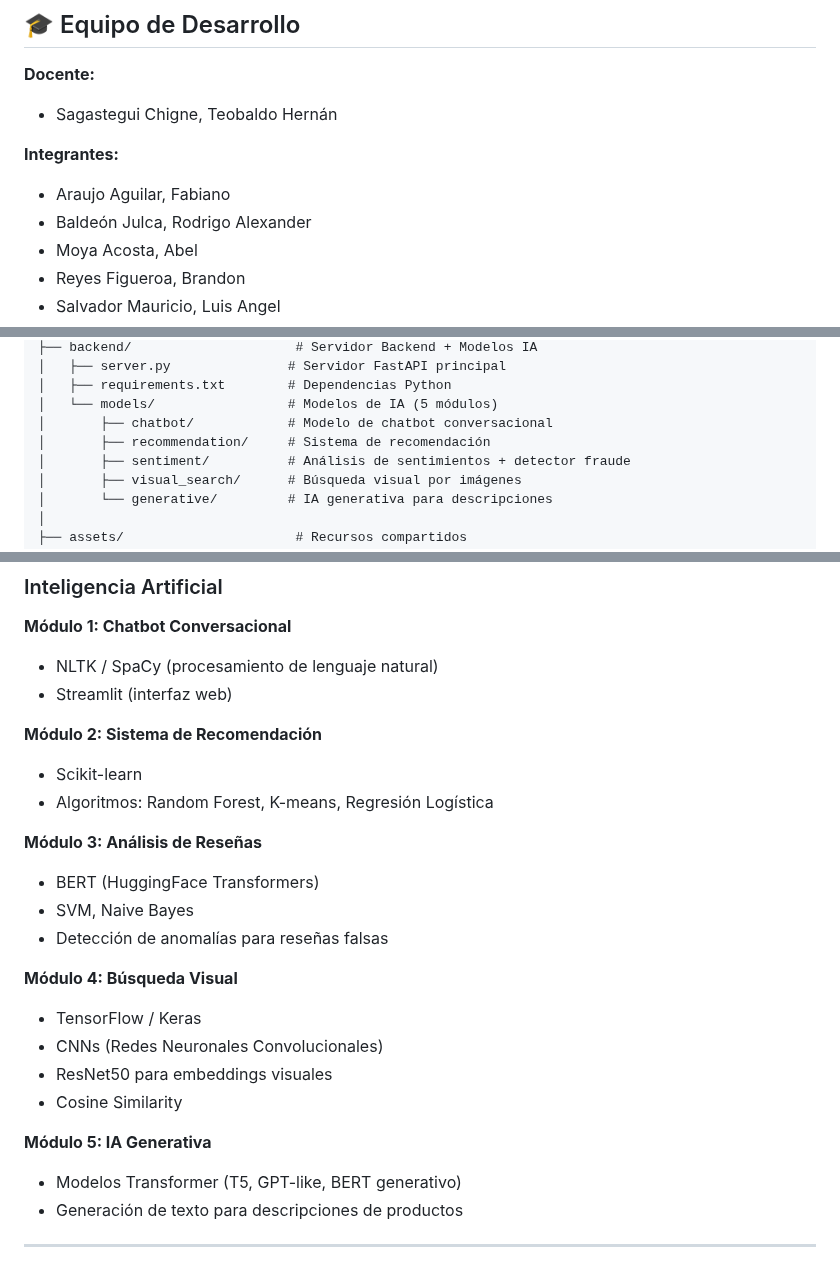
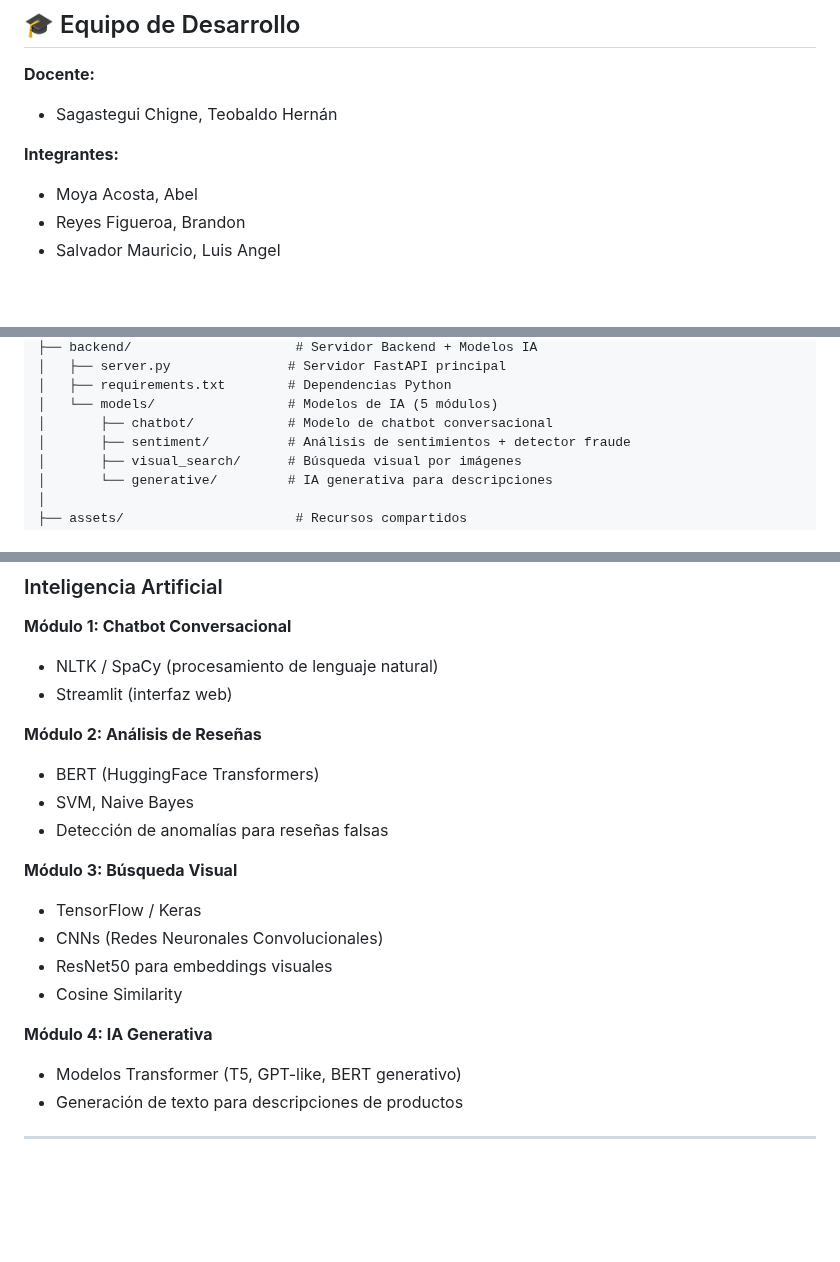
Before and after one commit to AbelMoyaICSI/compriassist, a Markdown page: docs/README.md, 3 parts joined by grey strips. GitHub-like rendering; blank space fills up the shorter version.

```diff
--- a/docs/README.md
+++ b/docs/README.md
@@ -24,8 +24,6 @@ El sistema integra **5 módulos de IA** para mejorar la experiencia de compra de
 - Sagastegui Chigne, Teobaldo Hernán
 
 **Integrantes:**
-- Araujo Aguilar, Fabiano
-- Baldeón Julca, Rodrigo Alexander
 - Moya Acosta, Abel
 - Reyes Figueroa, Brandon
 - Salvador Mauricio, Luis Angel
@@ -52,7 +50,6 @@ comprIAssist/
 │   ├── requirements.txt        # Dependencias Python
 │   └── models/                 # Modelos de IA (5 módulos)
 │       ├── chatbot/            # Modelo de chatbot conversacional
-│       ├── recommendation/     # Sistema de recomendación
 │       ├── sentiment/          # Análisis de sentimientos + detector fraude
 │       ├── visual_search/      # Búsqueda visual por imágenes
 │       └── generative/         # IA generativa para descripciones
@@ -90,22 +87,18 @@ comprIAssist/
 - NLTK / SpaCy (procesamiento de lenguaje natural)
 - Streamlit (interfaz web)
 
-**Módulo 2: Sistema de Recomendación**
-- Scikit-learn
-- Algoritmos: Random Forest, K-means, Regresión Logística
-
-**Módulo 3: Análisis de Reseñas**
+**Módulo 2: Análisis de Reseñas**
 - BERT (HuggingFace Transformers)
 - SVM, Naive Bayes
 - Detección de anomalías para reseñas falsas
 
-**Módulo 4: Búsqueda Visual**
+**Módulo 3: Búsqueda Visual**
 - TensorFlow / Keras
 - CNNs (Redes Neuronales Convolucionales)
 - ResNet50 para embeddings visuales
 - Cosine Similarity
 
-**Módulo 5: IA Generativa**
+**Módulo 4: IA Generativa**
 - Modelos Transformer (T5, GPT-like, BERT generativo)
 - Generación de texto para descripciones de productos
 
```
Also changed, not shown: other parts of docs/README.md (+0 -2 lines).
